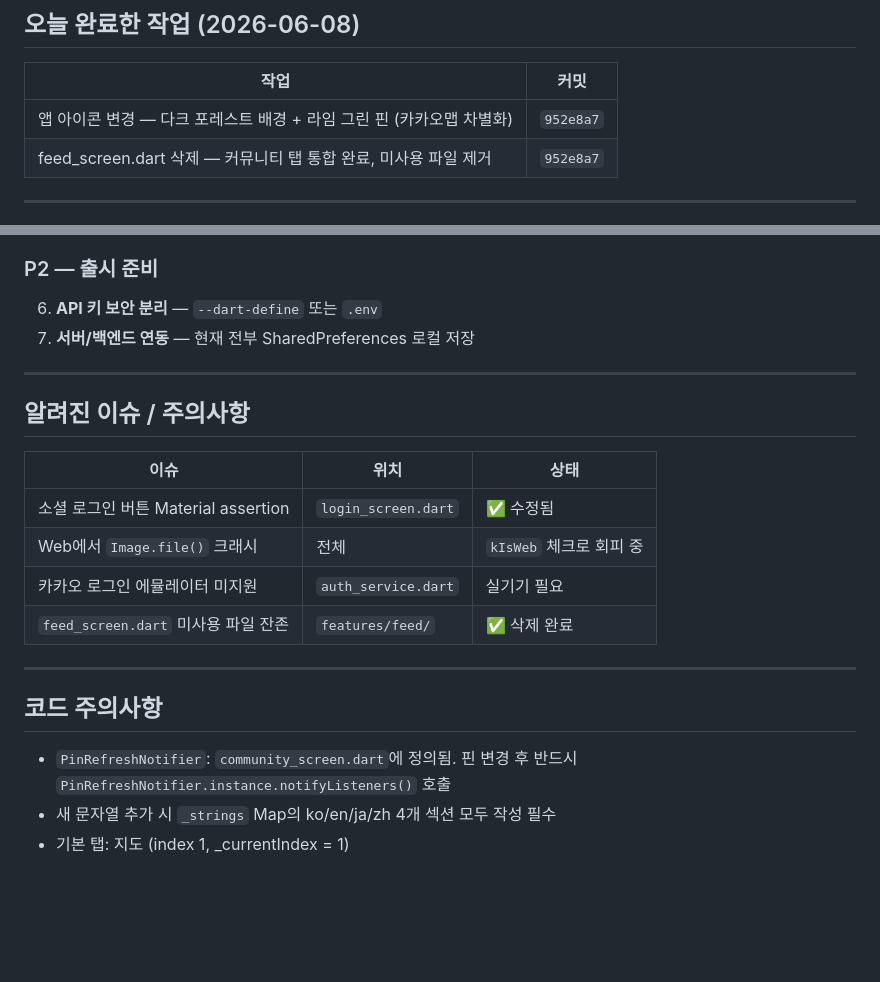
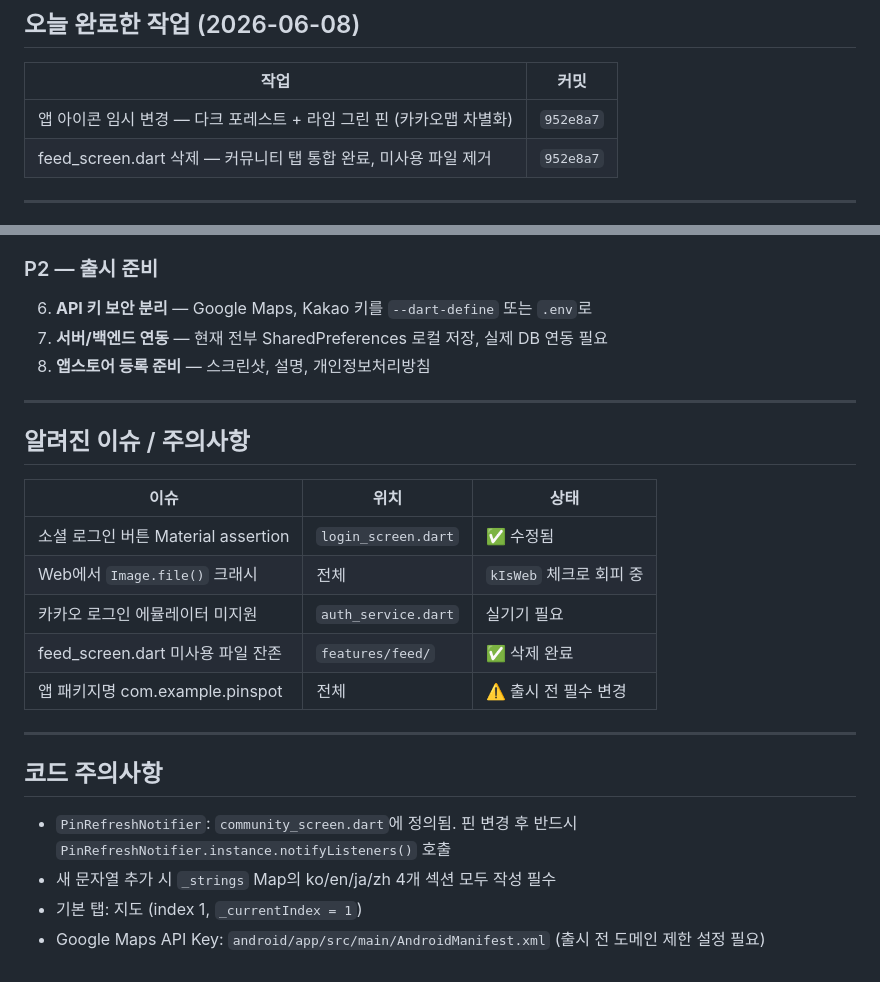
Before and after one commit to hee-99/pinspot, a Markdown page: HANDOFF.md, 2 parts joined by grey strips. Drawn GitHub-style; blank space fills up the shorter version.

```diff
--- a/HANDOFF.md
+++ b/HANDOFF.md
@@ -8,7 +8,7 @@
 
 | 작업 | 커밋 |
 |------|------|
-| 앱 아이콘 변경 — 다크 포레스트 배경 + 라임 그린 핀 (카카오맵 차별화) | `952e8a7` |
+| 앱 아이콘 임시 변경 — 다크 포레스트 + 라임 그린 핀 (카카오맵 차별화) | `952e8a7` |
 | feed_screen.dart 삭제 — 커뮤니티 탭 통합 완료, 미사용 파일 제거 | `952e8a7` |
 
 ---
@@ -84,8 +97,9 @@
 
 ### P2 — 출시 준비
 
-6. **API 키 보안 분리** — `--dart-define` 또는 `.env`
-7. **서버/백엔드 연동** — 현재 전부 SharedPreferences 로컬 저장
+6. **API 키 보안 분리** — Google Maps, Kakao 키를 `--dart-define` 또는 `.env`로
+7. **서버/백엔드 연동** — 현재 전부 SharedPreferences 로컬 저장, 실제 DB 연동 필요
+8. **앱스토어 등록 준비** — 스크린샷, 설명, 개인정보처리방침
 
 ---
 
@@ -96,7 +110,8 @@
 | 소셜 로그인 버튼 Material assertion | `login_screen.dart` | ✅ 수정됨 |
 | Web에서 `Image.file()` 크래시 | 전체 | `kIsWeb` 체크로 회피 중 |
 | 카카오 로그인 에뮬레이터 미지원 | `auth_service.dart` | 실기기 필요 |
-| `feed_screen.dart` 미사용 파일 잔존 | `features/feed/` | ✅ 삭제 완료 |
+| feed_screen.dart 미사용 파일 잔존 | `features/feed/` | ✅ 삭제 완료 |
+| 앱 패키지명 com.example.pinspot | 전체 | ⚠️ 출시 전 필수 변경 |
 
 ---
 
@@ -104,4 +119,5 @@
 
 - `PinRefreshNotifier`: `community_screen.dart`에 정의됨. 핀 변경 후 반드시 `PinRefreshNotifier.instance.notifyListeners()` 호출
 - 새 문자열 추가 시 `_strings` Map의 ko/en/ja/zh 4개 섹션 모두 작성 필수
-- 기본 탭: 지도 (index 1, _currentIndex = 1)
+- 기본 탭: 지도 (index 1, `_currentIndex = 1`)
+- Google Maps API Key: `android/app/src/main/AndroidManifest.xml` (출시 전 도메인 제한 설정 필요)
```
Also changed, not shown: other parts of HANDOFF.md (+31 -18 lines).
